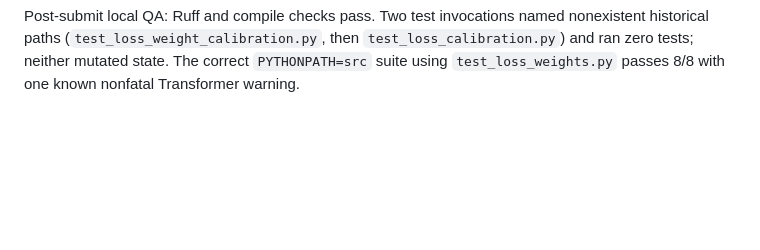
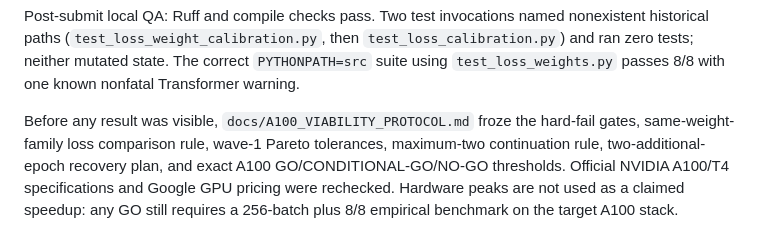
Before and after one commit to JulianAttemptsCoding/Fast-MC-CBSC, a Markdown page: logs.md, the part around the change. Drawn GitHub-style; blank space fills up the shorter version.

Commit message:
docs(training): freeze A100 decision gates

```diff
--- a/logs.md
+++ b/logs.md
@@ -3187,3 +3187,11 @@ nonexistent historical paths (`test_loss_weight_calibration.py`, then
 `test_loss_calibration.py`) and ran zero tests; neither mutated state. The
 correct `PYTHONPATH=src` suite using `test_loss_weights.py` passes 8/8 with one
 known nonfatal Transformer warning.
+
+Before any result was visible, `docs/A100_VIABILITY_PROTOCOL.md` froze the
+hard-fail gates, same-weight-family loss comparison rule, wave-1 Pareto
+tolerances, maximum-two continuation rule, two-additional-epoch recovery plan,
+and exact A100 GO/CONDITIONAL-GO/NO-GO thresholds. Official NVIDIA A100/T4
+specifications and Google GPU pricing were rechecked. Hardware peaks are not
+used as a claimed speedup: any GO still requires a 256-batch plus 8/8 empirical
+benchmark on the target A100 stack.
```
Also changed, not shown: audit/vertex_readiness_analysis_20260724.md (+5 -0 lines), docs/A100_VIABILITY_PROTOCOL.md (added, +125 -0 lines).
